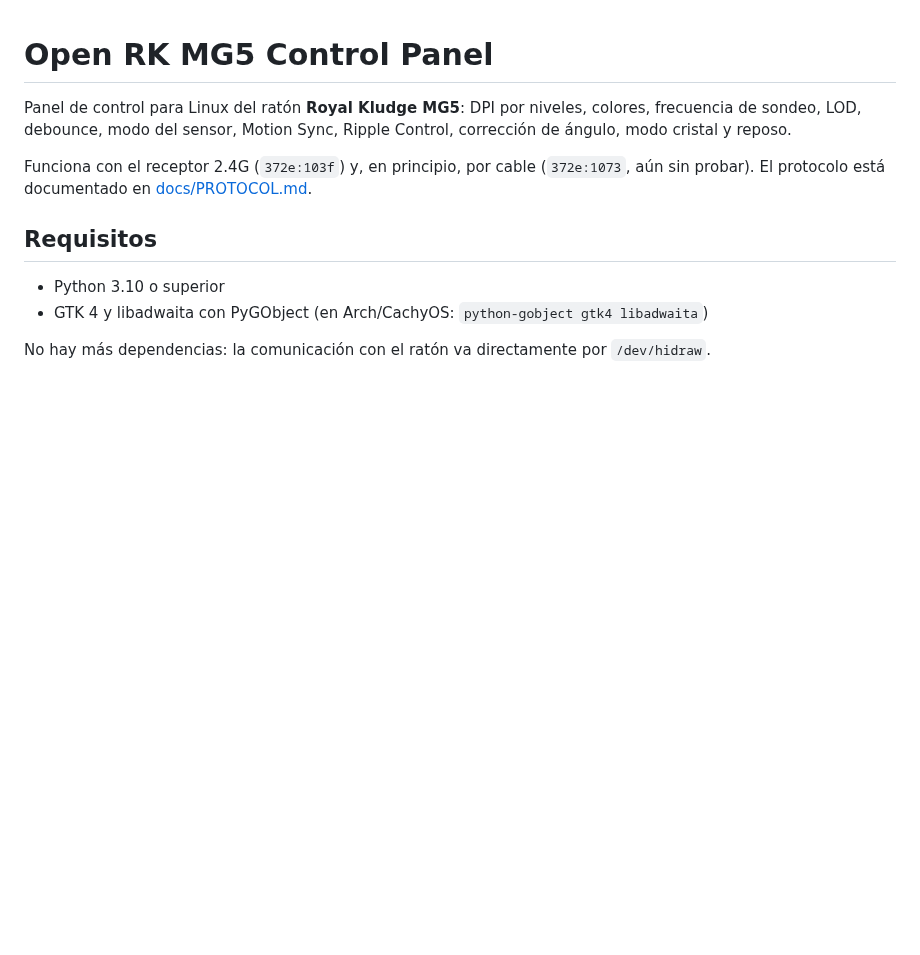
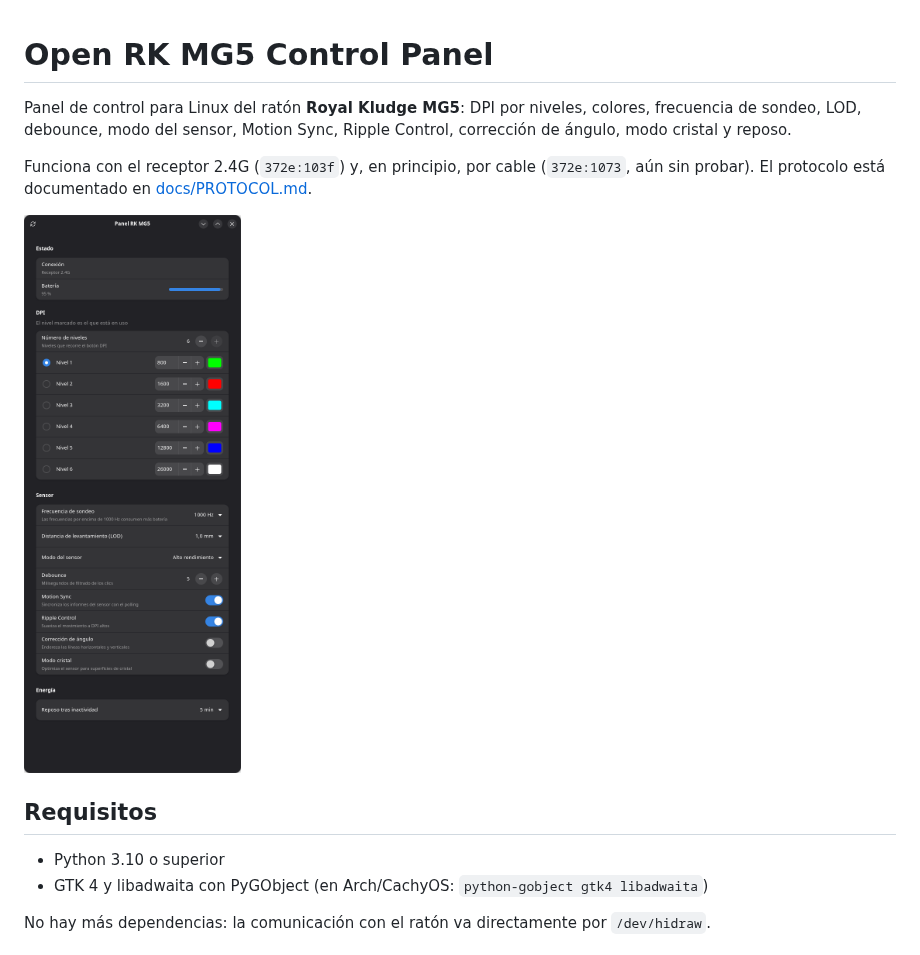
Before and after one commit to blzkz/open-rk-mg5-control-panel, a Markdown page: README.md, the part around the change. GitHub-like rendering; pictures changed too: docs/screenshot.png (added); blank space fills up the shorter version.

```diff
--- a/README.md
+++ b/README.md
@@ -5,6 +5,8 @@ LOD, debounce, modo del sensor, Motion Sync, Ripple Control, corrección de áng
 
 Funciona con el receptor 2.4G (`372e:103f`) y, en principio, por cable (`372e:1073`, aún sin probar).
 El protocolo está documentado en [docs/PROTOCOL.md](docs/PROTOCOL.md).
+
+![Captura del panel](docs/screenshot.png)
 
 ## Requisitos
 
```
Also changed, not shown: docs/PROTOCOL.md (+5 -0 lines), 1 other file.
